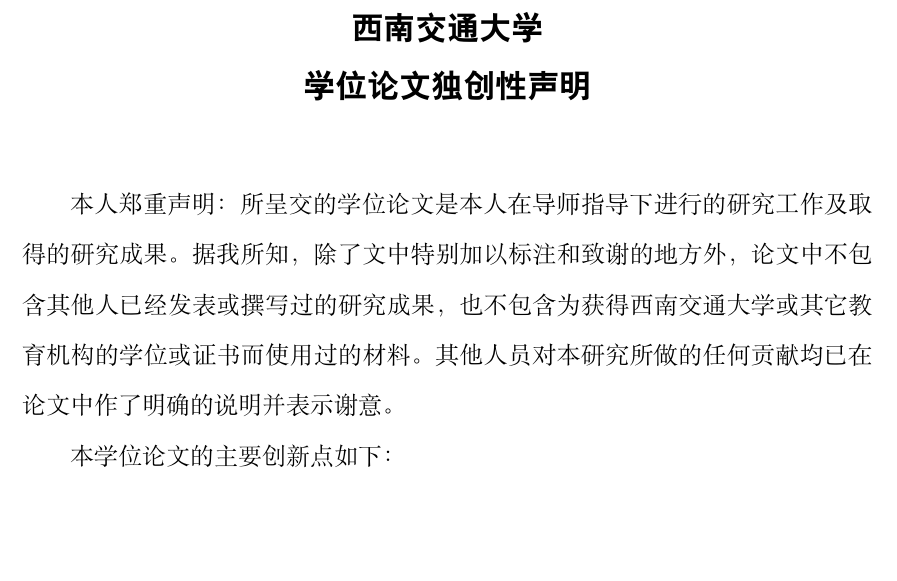
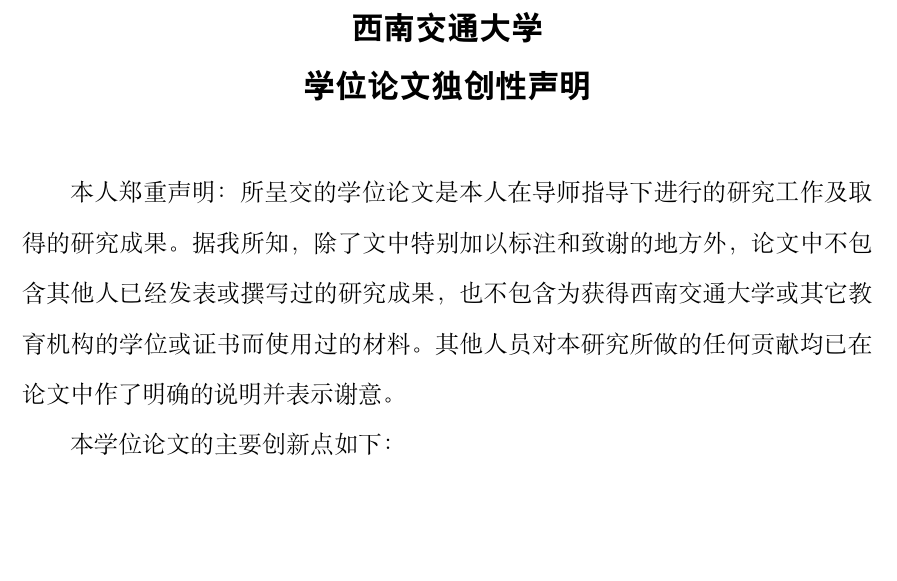
Before and after one commit to Sophie10001b/swjtuThesisV3.0, a LaTeX thesis (main.tex, which reads preface/statement.tex): part of page 5 of 34, cut so that both start at the same text. Compiled offline with XeLaTeX; a missing font is replaced by an installed copy or a similar font.

Commit message:
Add files via upload

```diff
--- a/preface/statement.tex
+++ b/preface/statement.tex
@@ -9,7 +9,7 @@
 	\textbf{\heiti{学位论文独创性声明}}
 \end{center}
 
-\vspace{7mm}
+\vspace{5mm plus 2mm minus 2mm}
 \linespread{1.75}\selectfont
 本人郑重声明：所呈交的学位论文是本人在导师指导下进行的研究工作及取得的研究成果。据我所知，除了文中特别加以标注和致谢的地方外，论文中不包含其他人已经发表或撰写过的研究成果，也不包含为获得西南交通大学或其它教育机构的学位或证书而使用过的材料。其他人员对本研究所做的任何贡献均已在论文中作了明确的说明并表示谢意。\par
 
```
Also changed, not shown: preface/statement.tex (3 more changed lines).
